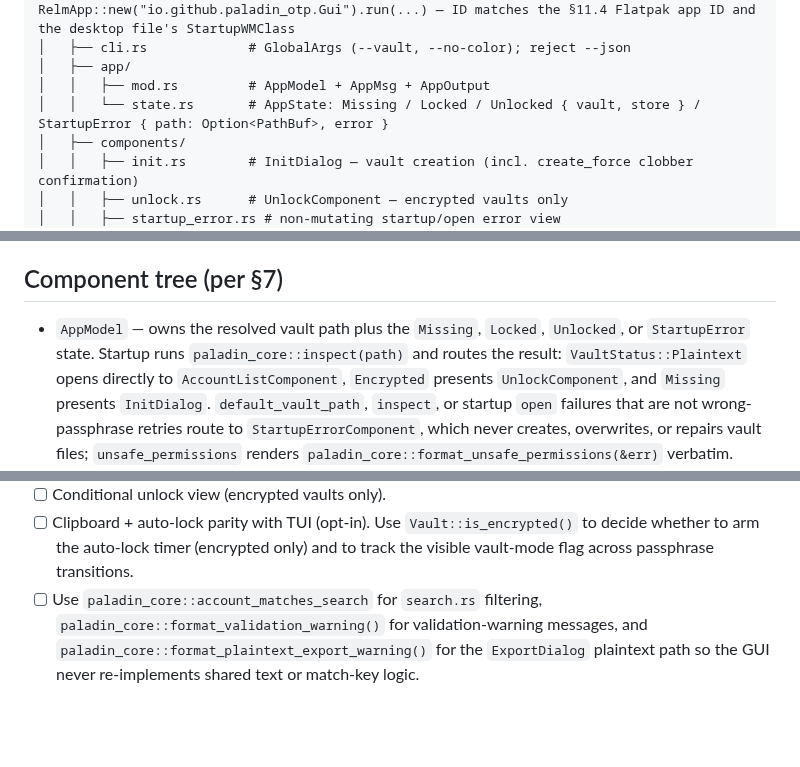
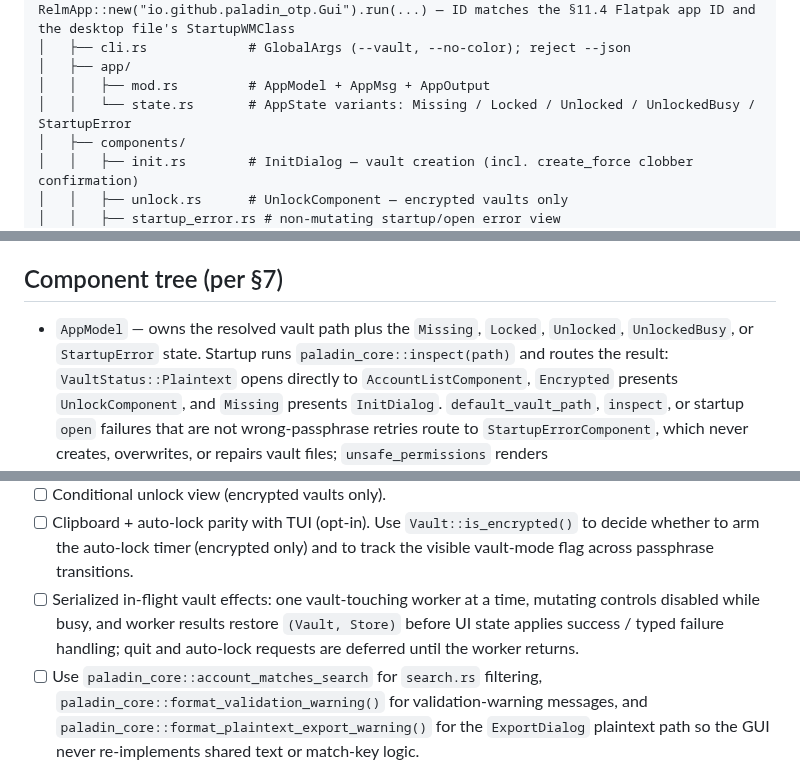
Before and after one commit to FreedomBen/paladin-auth, a Markdown page: IMPLEMENTATION_PLAN_04_GTK.md, 3 parts joined by grey strips. GitHub-like rendering; blank space fills up the shorter version.

```diff
--- a/IMPLEMENTATION_PLAN_04_GTK.md
+++ b/IMPLEMENTATION_PLAN_04_GTK.md
@@ -39,7 +39,7 @@ crates/paladin-gtk/
 │   ├── cli.rs             # GlobalArgs (--vault, --no-color); reject --json
 │   ├── app/
 │   │   ├── mod.rs         # AppModel + AppMsg + AppOutput
-│   │   └── state.rs       # AppState: Missing / Locked / Unlocked { vault, store } / StartupError { path: Option<PathBuf>, error }
+│   │   └── state.rs       # AppState variants: Missing / Locked / Unlocked / UnlockedBusy / StartupError
 │   ├── components/
 │   │   ├── init.rs        # InitDialog — vault creation (incl. create_force clobber confirmation)
 │   │   ├── unlock.rs      # UnlockComponent — encrypted vaults only
@@ -88,7 +88,7 @@ inclusion.
 ## Component tree (per §7)
 
 - `AppModel` — owns the resolved vault path plus the `Missing`, `Locked`,
-  `Unlocked`, or `StartupError` state. Startup runs
+  `Unlocked`, `UnlockedBusy`, or `StartupError` state. Startup runs
   `paladin_core::inspect(path)` and
   routes the result: `VaultStatus::Plaintext` opens directly to
   `AccountListComponent`, `Encrypted` presents `UnlockComponent`, and
@@ -653,6 +701,10 @@ The GUI itself is hard to test without a display server. Tests are split:
   `Vault::is_encrypted()` to decide whether to arm the auto-lock
   timer (encrypted only) and to track the visible vault-mode flag
   across passphrase transitions.
+- [ ] Serialized in-flight vault effects: one vault-touching worker at a time,
+  mutating controls disabled while busy, and worker results restore
+  `(Vault, Store)` before UI state applies success / typed failure handling;
+  quit and auto-lock requests are deferred until the worker returns.
 - [ ] Use `paladin_core::account_matches_search` for `search.rs` filtering,
   `paladin_core::format_validation_warning()` for validation-warning
   messages, and `paladin_core::format_plaintext_export_warning()` for the
```
Also changed, not shown: other parts of IMPLEMENTATION_PLAN_04_GTK.md (+49 -1 lines).
